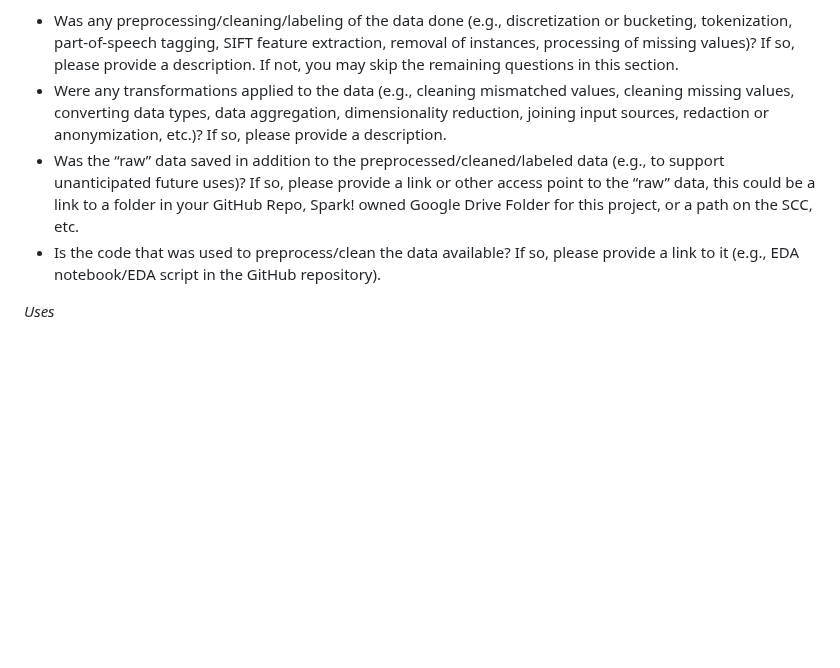
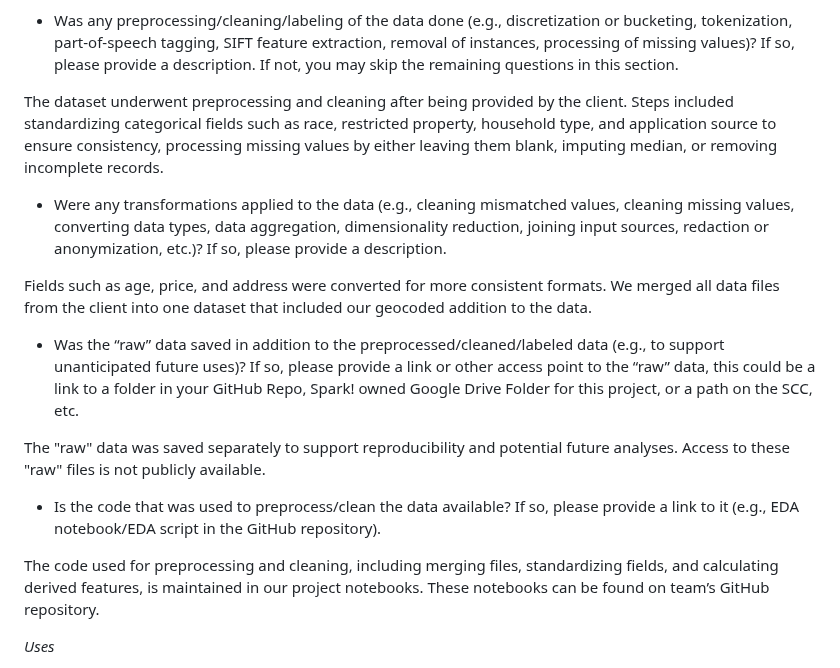
Before and after one commit to BU-Spark/pitne-affordable-housing-efficacy, a Markdown page: dataset-documentation/DATASETDOC-fall25-teamA.md, the part around one of its changes. Rendered like a GitHub page; blank space fills up the shorter version.

```diff
--- a/dataset-documentation/DATASETDOC-fall25-teamA.md
+++ b/dataset-documentation/DATASETDOC-fall25-teamA.md
@@ -97,9 +98,17 @@ Data was collected from 2021-2025. The data corresponds to the dates of applicat
 *Preprocessing/cleaning/labeling*
 
 * Was any preprocessing/cleaning/labeling of the data done (e.g., discretization or bucketing, tokenization, part-of-speech tagging, SIFT feature extraction, removal of instances, processing of missing values)? If so, please provide a description. If not, you may skip the remaining questions in this section.
+
+The dataset underwent preprocessing and cleaning after being provided by the client. Steps included standardizing categorical fields such as race, restricted property, household type, and application source to ensure consistency, processing missing values by either leaving them blank, imputing median, or removing incomplete records.
 * Were any transformations applied to the data (e.g., cleaning mismatched values, cleaning missing values, converting data types, data aggregation, dimensionality reduction, joining input sources, redaction or anonymization, etc.)? If so, please provide a description.
+
+Fields such as age, price, and address were converted for more consistent formats. We merged all data files from the client into one dataset that included our geocoded addition to the data.
 * Was the “raw” data saved in addition to the preprocessed/cleaned/labeled data (e.g., to support unanticipated future uses)? If so, please provide a link or other access point to the “raw” data, this could be a link to a folder in your GitHub Repo, Spark\! owned Google Drive Folder for this project, or a path on the SCC, etc.
+
+The "raw" data was saved separately to support reproducibility and potential future analyses. Access to these "raw" files is not publicly available.
 * Is the code that was used to preprocess/clean the data available? If so, please provide a link to it (e.g., EDA notebook/EDA script in the GitHub repository).
+
+The code used for preprocessing and cleaning, including merging files, standardizing fields, and calculating derived features, is maintained in our project notebooks. These notebooks can be found on team’s GitHub repository. <br>
 
 *Uses*
 
```
Also changed, not shown: other parts of dataset-documentation/DATASETDOC-fall25-teamA.md (+2 -1 lines).
